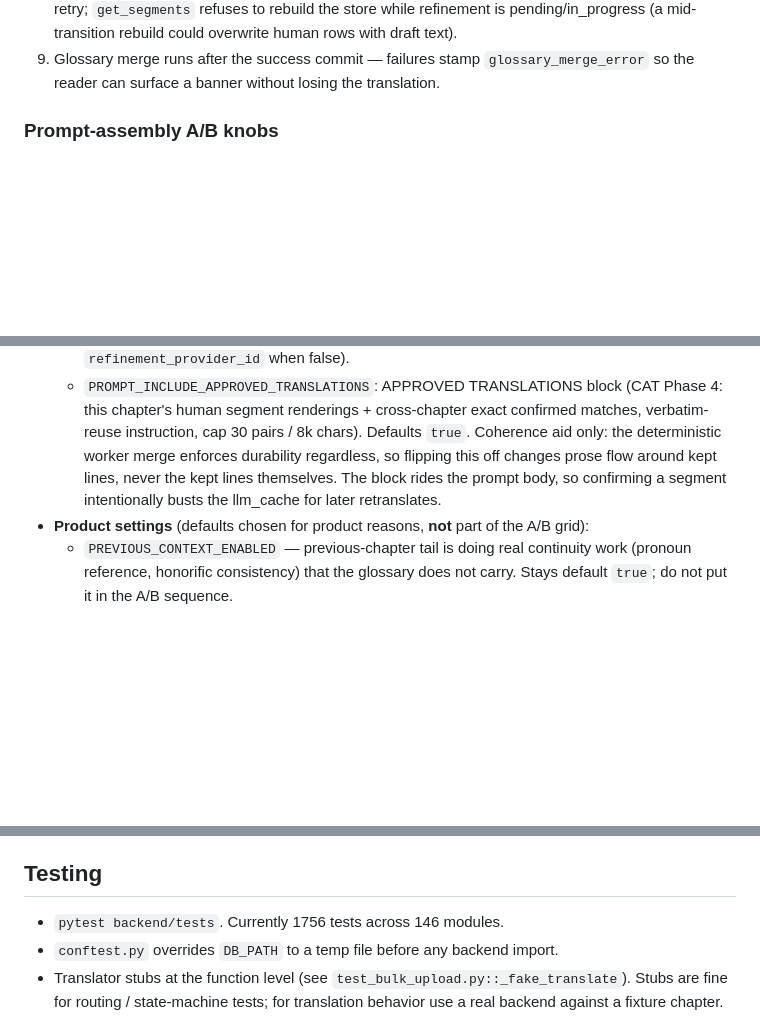
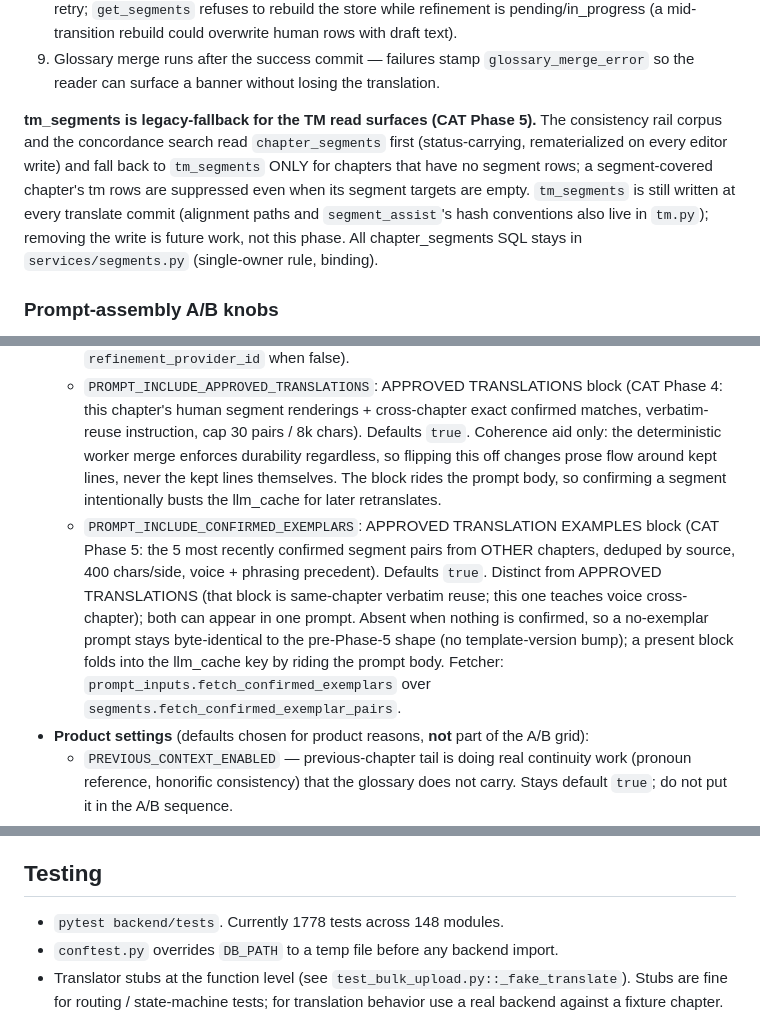
Before and after one commit to imperfectionnovels/LN-Translator, a Markdown page: CLAUDE.md, 3 parts joined by grey strips. Rendered like a GitHub page; blank space fills up the shorter version.

```diff
--- a/CLAUDE.md
+++ b/CLAUDE.md
@@ -198,6 +198,8 @@ The worker (`_translate_chapter_in_db` in `services/queue.py`):
 7. `normalize_title_en` rewrites the model's title into the canonical `Chapter N: Title` form using the authoritative `chapter_num`; when `title_zh` carried an author update marker, a trailing parenthetical in the model's title is dropped (zh-gated backstop). The dash fixups keep interruption / suspension dashes (dash before punctuation, a closing quote, or a paragraph end) and rewrite only clause-splicing dashes.
 8. Atomic success commit: the claim UPDATE writes `title_en`, `status='done'`, clears `translate_queued` / `force_retranslate`; the merge's segment writes plus the merged-body UPDATE ride the same transaction (I1: `join(targets)` == displayed body). If the novel has `refinement_provider_id` set, the same UPDATE flags `refinement_status='pending'` and the worker chains into `_refine_chapter_in_db` under the same lock acquisition; the refinement commit merges via `apply_machine_translation(kind='llm_refined')` (human rows untouched: the refiner's rewrites of protected rows are discarded into `machine_text`; `refined_text` materialized from the merged set so the store mirrors the DISPLAYED refined body) and REPLACES refinement-stage `paragraph_count_drift` observations instead of appending. `retry_refinement` keeps `refined_text` through the retry window, and `segments.displayed_body` keys on refined_text PRESENCE (not refinement_status), so retained polish stays displayed mid-retry and after a failed retry; `get_segments` refuses to rebuild the store while refinement is pending/in_progress (a mid-transition rebuild could overwrite human rows with draft text).
 9. Glossary merge runs after the success commit — failures stamp `glossary_merge_error` so the reader can surface a banner without losing the translation.
+
+**tm_segments is legacy-fallback for the TM read surfaces (CAT Phase 5).** The consistency rail corpus and the concordance search read `chapter_segments` first (status-carrying, rematerialized on every editor write) and fall back to `tm_segments` ONLY for chapters that have no segment rows; a segment-covered chapter's tm rows are suppressed even when its segment targets are empty. `tm_segments` is still written at every translate commit (alignment paths and `segment_assist`'s hash conventions also live in `tm.py`); removing the write is future work, not this phase. All chapter_segments SQL stays in `services/segments.py` (single-owner rule, binding).
 
 ### Prompt-assembly A/B knobs
 
@@ -209,6 +211,7 @@ The runtime user prompt stacks several dynamic blocks on top of the static `base
   - `PROMPT_INCLUDE_STYLE_EDITS` — USER STYLE PREFERENCES block (captured paragraph edits).
   - `PROMPT_INCLUDE_REFINER` — global refiner kill-switch (overrides per-novel `refinement_provider_id` when false).
   - `PROMPT_INCLUDE_APPROVED_TRANSLATIONS`: APPROVED TRANSLATIONS block (CAT Phase 4: this chapter's human segment renderings + cross-chapter exact confirmed matches, verbatim-reuse instruction, cap 30 pairs / 8k chars). Defaults `true`. Coherence aid only: the deterministic worker merge enforces durability regardless, so flipping this off changes prose flow around kept lines, never the kept lines themselves. The block rides the prompt body, so confirming a segment intentionally busts the llm_cache for later retranslates.
+  - `PROMPT_INCLUDE_CONFIRMED_EXEMPLARS`: APPROVED TRANSLATION EXAMPLES block (CAT Phase 5: the 5 most recently confirmed segment pairs from OTHER chapters, deduped by source, 400 chars/side, voice + phrasing precedent). Defaults `true`. Distinct from APPROVED TRANSLATIONS (that block is same-chapter verbatim reuse; this one teaches voice cross-chapter); both can appear in one prompt. Absent when nothing is confirmed, so a no-exemplar prompt stays byte-identical to the pre-Phase-5 shape (no template-version bump); a present block folds into the llm_cache key by riding the prompt body. Fetcher: `prompt_inputs.fetch_confirmed_exemplars` over `segments.fetch_confirmed_exemplar_pairs`.
 - **Product settings** (defaults chosen for product reasons, **not** part of the A/B grid):
   - `PREVIOUS_CONTEXT_ENABLED` — previous-chapter tail is doing real continuity work (pronoun reference, honorific consistency) that the glossary does not carry. Stays default `true`; do not put it in the A/B sequence.
   - `novels.refinement_provider_id` — per-novel column; long-term opt-in surface for the refiner.
@@ -278,7 +281,7 @@ The frozen build is driven by `backend/app_entry.py` and packaged via `LN-Transl
 
 ## Testing
 
-- `pytest backend/tests`. Currently 1756 tests across 146 modules.
+- `pytest backend/tests`. Currently 1778 tests across 148 modules.
 - `conftest.py` overrides `DB_PATH` to a temp file before any backend import.
 - Translator stubs at the function level (see `test_bulk_upload.py::_fake_translate`). Stubs are fine for routing / state-machine tests; for translation behavior use a real backend against a fixture chapter.
 
```
Also changed, not shown: other parts of CLAUDE.md (+4 -4 lines), docs/decisions.md (+53 -0 lines).
